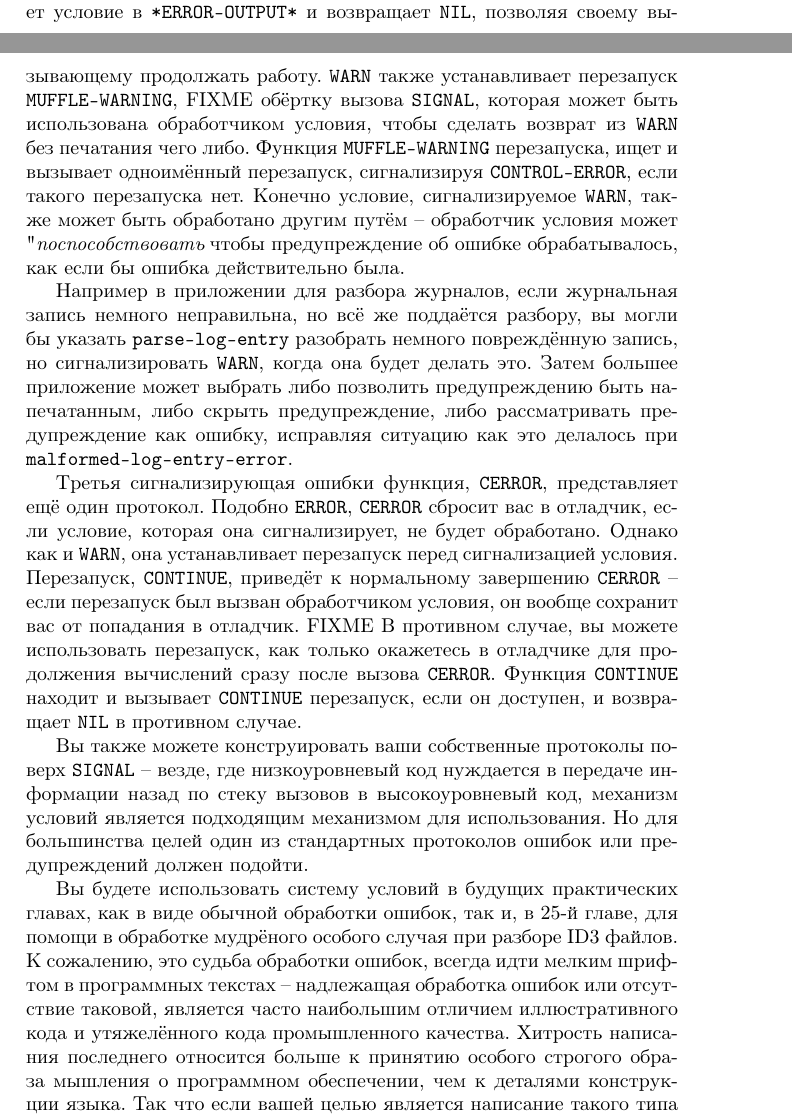
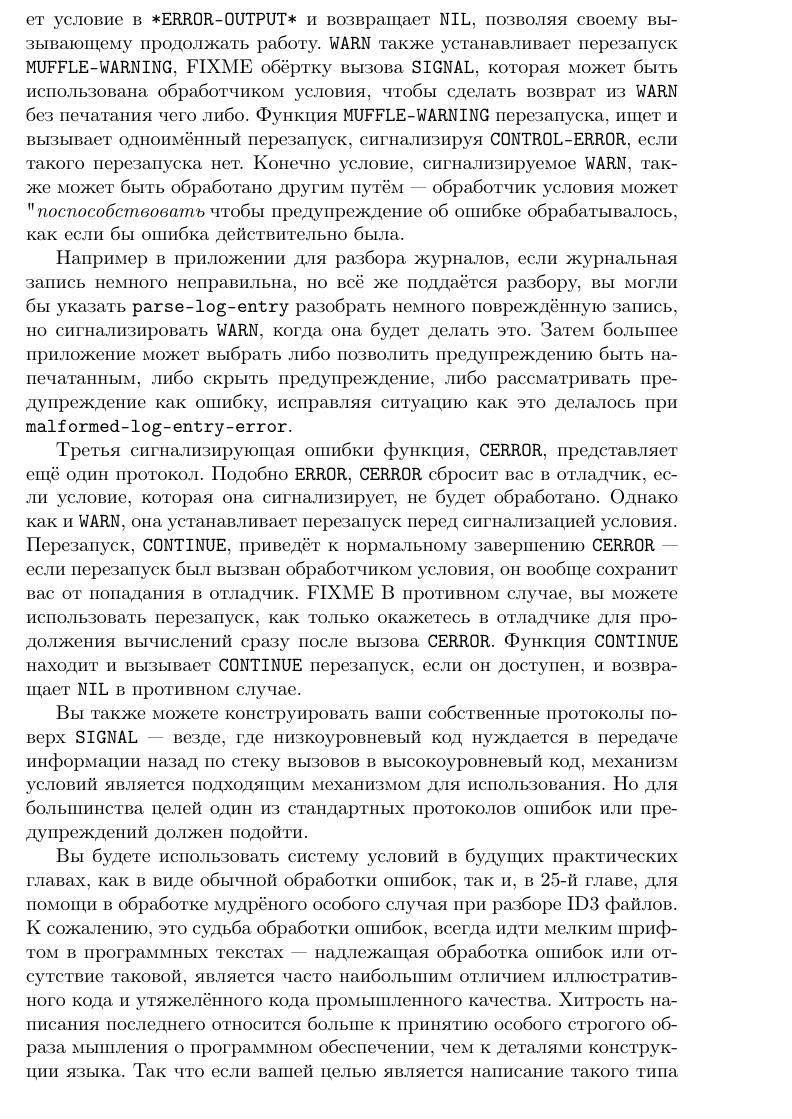
Before and after one commit to pcl-ru/pcl-ru, a LaTeX thesis (pcl-ru.tex, which reads chapter-19.tex): two parts of pages 320 and 321 of 400 before the commit and part of page 321 of 400 after it, the two joined at a grey line, cut so that both start at the same text. Compiled offline with pdfLaTeX.

Commit message:
chapter-19: Dashes transition

```diff
--- a/chapter-19.tex
+++ b/chapter-19.tex
@@ -520,13 +520,13 @@ except SomeException, se:
 Другая сигнализирующая условие функция \code{WARN}, представляет пример протокола ещё
 одного типа, построенный на системе условий. Подобно \code{ERROR}, \code{WARN} вызывает
 \code{SIGNAL} для сигнализации условия. Но, если \code{SIGNAL} завершается, \code{WARN} не
-вызывает отладчик -- она печатает условие в \code{*ERROR-OUTPUT*} и возвращает \code{NIL},
-позволяя своему вызывающему продолжать работу. \code{WARN} также устанавливает перезапуск
-\code{MUFFLE-WARNING}, FIXME обёртку вызова \code{SIGNAL}, которая может быть использована
-обработчиком условия, чтобы сделать возврат из \code{WARN} без печатания чего
+вызывает отладчик~--- она печатает условие в \code{*ERROR-OUTPUT*} и возвращает
+\code{NIL}, позволяя своему вызывающему продолжать работу. \code{WARN} также устанавливает
+перезапуск \code{MUFFLE-WARNING}, FIXME обёртку вызова \code{SIGNAL}, которая может быть
+использована обработчиком условия, чтобы сделать возврат из \code{WARN} без печатания чего
 либо. Функция \code{MUFFLE-WARNING} перезапуска, ищет и вызывает одноимённый перезапуск,
 сигнализируя \code{CONTROL-ERROR}, если такого перезапуска нет. Конечно условие,
-сигнализируемое \code{WARN}, также может быть обработано другим путём -- обработчик
+сигнализируемое \code{WARN}, также может быть обработано другим путём~--- обработчик
 условия может "\textit{поспособствовать}", чтобы предупреждение об ошибке обрабатывалось,
 как если бы ошибка действительно была.
 
@@ -537,17 +537,17 @@ except SomeException, se:
 скрыть предупреждение, либо рассматривать предупреждение как ошибку, исправляя ситуацию
 как это делалось при \code{malformed-log-entry-error}.
 
-Третья сигнализирующая ошибки функция, \code{CERROR}, представляет ещё один
-протокол. Подобно \code{ERROR}, \code{CERROR} сбросит вас в отладчик, если условие,
-которая она сигнализирует, не будет обработано. Однако как и \code{WARN}, она
-устанавливает перезапуск перед сигнализацией условия. Перезапуск, \code{CONTINUE},
-приведёт к нормальному завершению \code{CERROR} -- если перезапуск был вызван обработчиком
-условия, он вообще сохранит вас от попадания в отладчик. FIXME В противном случае, вы
-можете использовать перезапуск, как только окажетесь в отладчике для продолжения
-вычислений сразу после вызова \code{CERROR}. Функция \code{CONTINUE} находит и вызывает
-\code{CONTINUE} перезапуск, если он доступен, и возвращает \code{NIL} в противном случае.
+Третья сигнализирующая ошибки функция, \code{CERROR}, представляет ещё один протокол.
+Подобно \code{ERROR}, \code{CERROR} сбросит вас в отладчик, если условие, которая она
+сигнализирует, не будет обработано. Однако как и \code{WARN}, она устанавливает перезапуск
+перед сигнализацией условия. Перезапуск, \code{CONTINUE}, приведёт к нормальному
+завершению \code{CERROR}~--- если перезапуск был вызван обработчиком условия, он вообще
+сохранит вас от попадания в отладчик. FIXME В противном случае, вы можете использовать
+перезапуск, как только окажетесь в отладчике для продолжения вычислений сразу после вызова
+\code{CERROR}. Функция \code{CONTINUE} находит и вызывает \code{CONTINUE} перезапуск, если
+он доступен, и возвращает \code{NIL} в противном случае.
 
-Вы также можете конструировать ваши собственные протоколы поверх \code{SIGNAL} -- везде,
+Вы также можете конструировать ваши собственные протоколы поверх \code{SIGNAL}~--- везде,
 где низкоуровневый код нуждается в передаче информации назад по стеку вызовов в
 высокоуровневый код, механизм условий является подходящим механизмом для использования. Но
 для большинства целей один из стандартных протоколов ошибок или предупреждений должен
@@ -556,13 +556,13 @@ except SomeException, se:
 Вы будете использовать систему условий в будущих практических главах, как в виде обычной
 обработки ошибок, так и, в 25-й главе, для помощи в обработке мудрёного особого случая при
 разборе ID3 файлов.  К сожалению, это судьба обработки ошибок, всегда идти мелким шрифтом
-в программных текстах -- надлежащая обработка ошибок или отсутствие таковой, является
-часто наибольшим отличием иллюстративного кода и утяжелённого кода промышленного
-качества. Хитрость написания последнего относится больше к принятию особого строгого
-образа мышления о программном обеспечении, чем к деталями конструкции языка. Так что если
-вашей целью является написание такого типа программ, то вы найдёте систему условий в
-Common Lisp отличным инструментом для написания надёжного кода и прекрасно подходящей для
-стиля последовательных улучшений (incremental development style).
+в программных текстах~--- надлежащая обработка ошибок или отсутствие таковой, является
+часто наибольшим отличием иллюстративного кода и утяжелённого кода промышленного качества.
+Хитрость написания последнего относится больше к принятию особого строгого образа мышления
+о программном обеспечении, чем к деталями конструкции языка. Так что если вашей целью
+является написание такого типа программ, то вы найдёте систему условий в Common Lisp
+отличным инструментом для написания надёжного кода и прекрасно подходящей для стиля
+последовательных улучшений (incremental development style).
 
 
 %% START OF TABLE
```
Also changed, not shown: chapter-19.tex (58 more changed lines).
